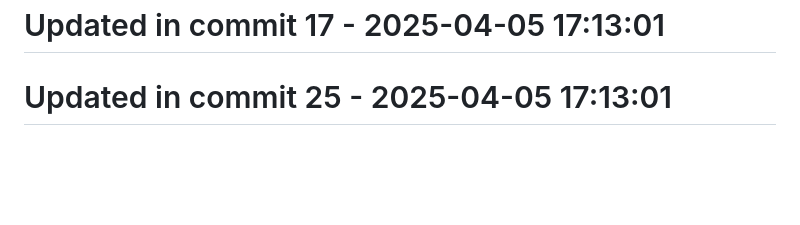
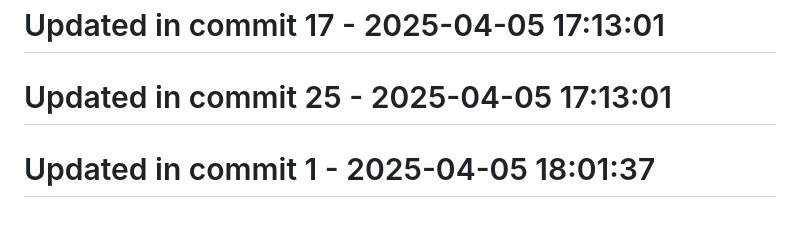
Before and after one commit to llamasearchai/llamasearch, a Markdown page: README.md, the part around the change. Rendered like a GitHub page; blank space fills up the shorter version.

```diff
--- a/README.md
+++ b/README.md
@@ -295,3 +295,5 @@ Licensed under the MIT License. See the [LICENSE](LICENSE) file for details.
 # Updated in commit 17 - 2025-04-05 17:13:01
 
 # Updated in commit 25 - 2025-04-05 17:13:01
+
+# Updated in commit 1 - 2025-04-05 18:01:37
```
